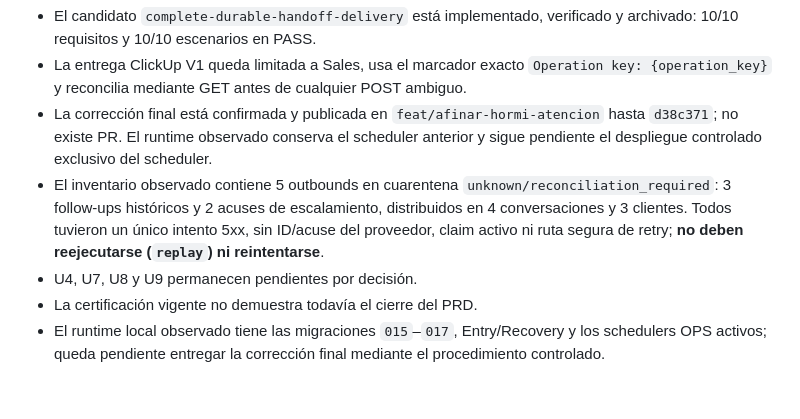
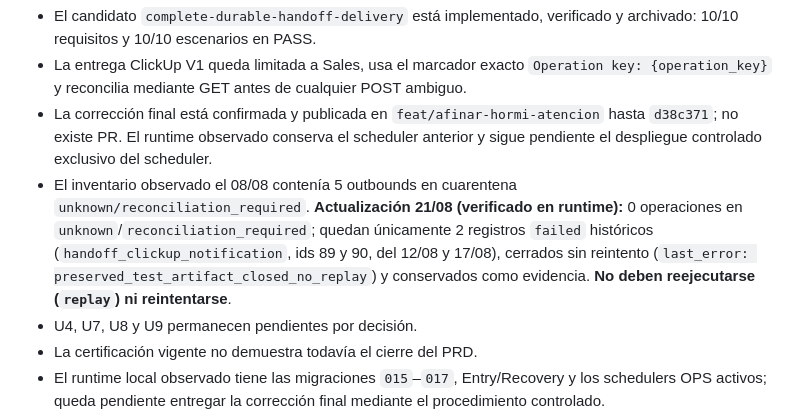
Before and after one commit to juanpablovM/Automatizacion-WhatsApp, a Markdown page: README.md, the part around the change. Drawn GitHub-style; blank space fills up the shorter version.

```diff
--- a/README.md
+++ b/README.md
@@ -41,7 +41,7 @@ Estado recomendado: `preproduccion / validacion controlada`.
 - El candidato `complete-durable-handoff-delivery` está implementado, verificado y archivado: 10/10 requisitos y 10/10 escenarios en PASS.
 - La entrega ClickUp V1 queda limitada a Sales, usa el marcador exacto `Operation key: {operation_key}` y reconcilia mediante GET antes de cualquier POST ambiguo.
 - La corrección final está confirmada y publicada en `feat/afinar-hormi-atencion` hasta `d38c371`; no existe PR. El runtime observado conserva el scheduler anterior y sigue pendiente el despliegue controlado exclusivo del scheduler.
-- El inventario observado contiene 5 outbounds en cuarentena `unknown/reconciliation_required`: 3 follow-ups históricos y 2 acuses de escalamiento, distribuidos en 4 conversaciones y 3 clientes. Todos tuvieron un único intento 5xx, sin ID/acuse del proveedor, claim activo ni ruta segura de retry; **no deben reejecutarse (`replay`) ni reintentarse**.
+- El inventario observado el 08/08 contenía 5 outbounds en cuarentena `unknown/reconciliation_required`. **Actualización 21/08 (verificado en runtime):** 0 operaciones en `unknown`/`reconciliation_required`; quedan únicamente 2 registros `failed` históricos (`handoff_clickup_notification`, ids 89 y 90, del 12/08 y 17/08), cerrados sin reintento (`last_error: preserved_test_artifact_closed_no_replay`) y conservados como evidencia. **No deben reejecutarse (`replay`) ni reintentarse**.
 - U4, U7, U8 y U9 permanecen pendientes por decisión.
 - La certificación vigente no demuestra todavía el cierre del PRD.
 - El runtime local observado tiene las migraciones `015`–`017`, Entry/Recovery y los schedulers OPS activos; queda pendiente entregar la corrección final mediante el procedimiento controlado.
```
Also changed, not shown: docs/guia-produccion.md (+5 -5 lines), docs/handoff-actual.md (+2 -2 lines).
